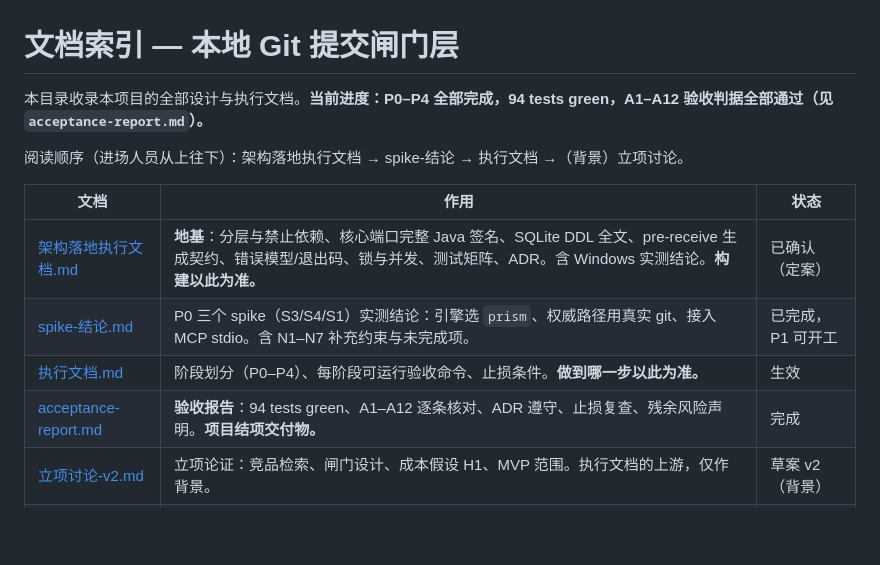
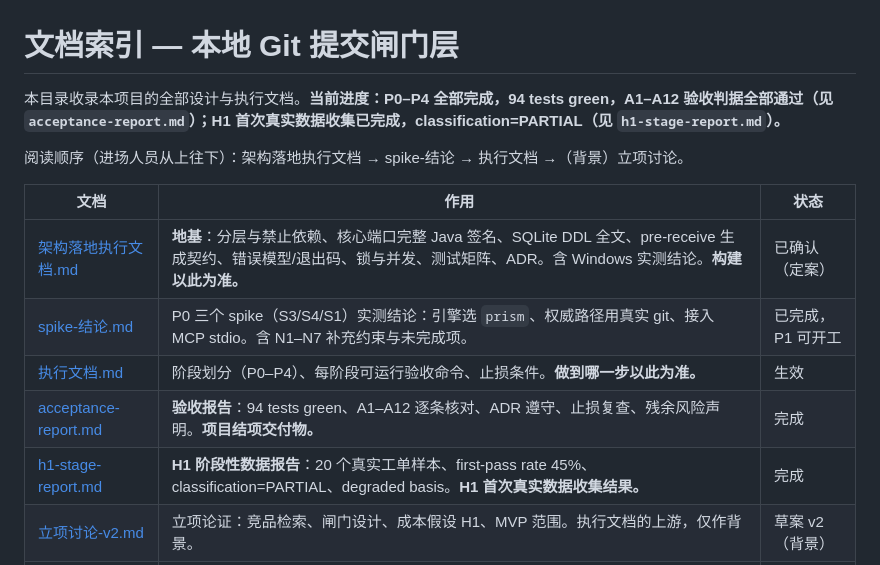
Before and after one commit to Saktawdi/OpenWorktree, a Markdown page: doc/README.md, the part around the change. Drawn GitHub-style; blank space fills up the shorter version.

```diff
--- a/doc/README.md
+++ b/doc/README.md
@@ -1,6 +1,6 @@
 # 文档索引 — 本地 Git 提交闸门层
 
-本目录收录本项目的全部设计与执行文档。**当前进度：P0–P4 全部完成，94 tests green，A1–A12 验收判据全部通过（见 `acceptance-report.md`）。**
+本目录收录本项目的全部设计与执行文档。**当前进度：P0–P4 全部完成，94 tests green，A1–A12 验收判据全部通过（见 `acceptance-report.md`）；H1 首次真实数据收集已完成，classification=PARTIAL（见 `h1-stage-report.md`）。**
 
 阅读顺序（进场人员从上往下）：架构落地执行文档 → spike-结论 → 执行文档 →（背景）立项讨论。
 
@@ -10,6 +10,7 @@
 | [spike-结论.md](spike-结论.md) | P0 三个 spike（S3/S4/S1）实测结论：引擎选 `prism`、权威路径用真实 git、接入 MCP stdio。含 N1–N7 补充约束与未完成项。 | 已完成，P1 可开工 |
 | [执行文档.md](执行文档.md) | 阶段划分（P0–P4）、每阶段可运行验收命令、止损条件。**做到哪一步以此为准。** | 生效 |
 | [acceptance-report.md](acceptance-report.md) | **验收报告**：94 tests green、A1–A12 逐条核对、ADR 遵守、止损复查、残余风险声明。**项目结项交付物。** | 完成 |
+| [h1-stage-report.md](h1-stage-report.md) | **H1 阶段性数据报告**：20 个真实工单样本、first-pass rate 45%、classification=PARTIAL、degraded basis。**H1 首次真实数据收集结果。** | 完成 |
 | [立项讨论-v2.md](立项讨论-v2.md) | 立项论证：竞品检索、闸门设计、成本假设 H1、MVP 范围。执行文档的上游，仅作背景。 | 草案 v2（背景） |
 | [归档/](归档/) | 已被上层文档取代、仅留证的历史文档（立项讨论 v1 等）。**不参与开工，勿据此实现。** | 归档 |
 
```
Also changed, not shown: doc/acceptance-report.md (+3 -3 lines), doc/h1-stage-report.md (added, +420 -0 lines).
